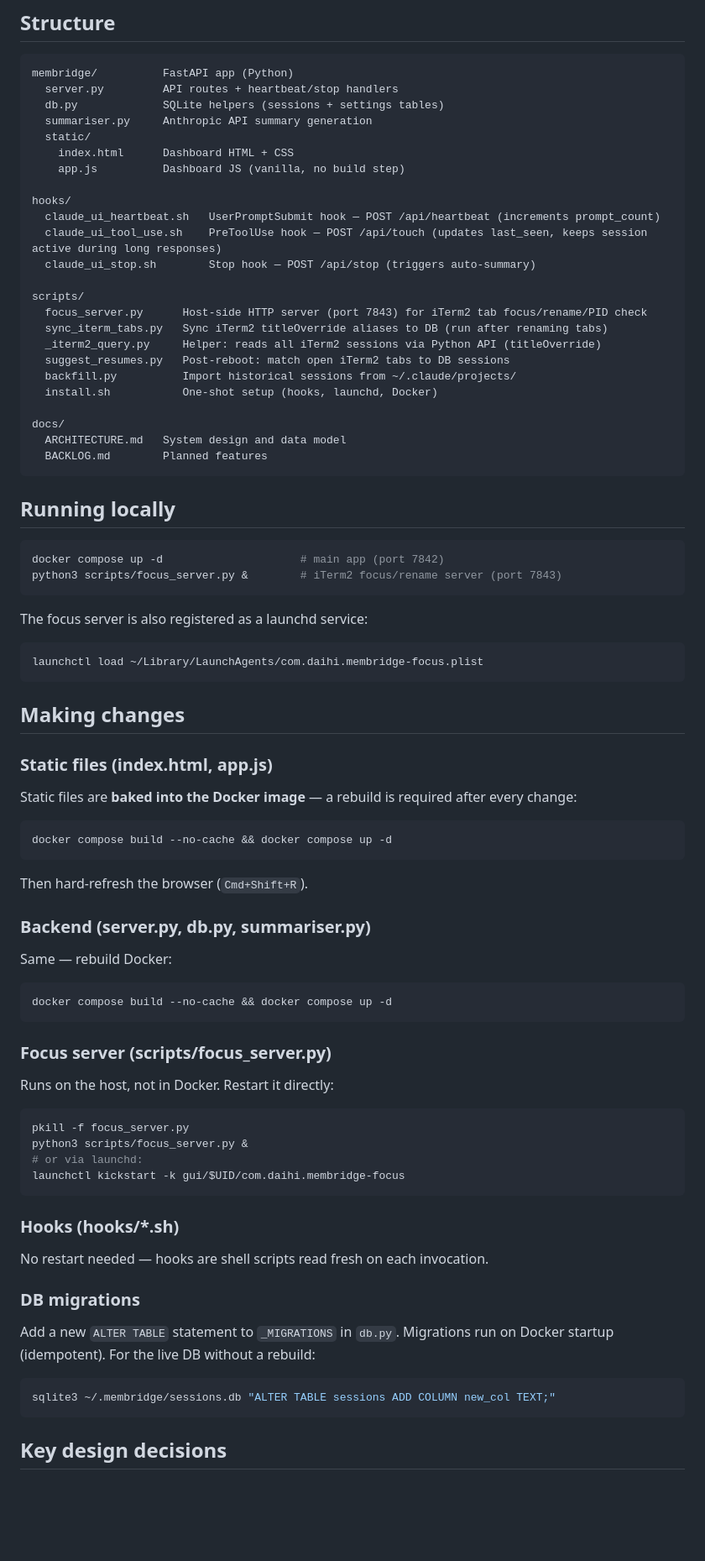
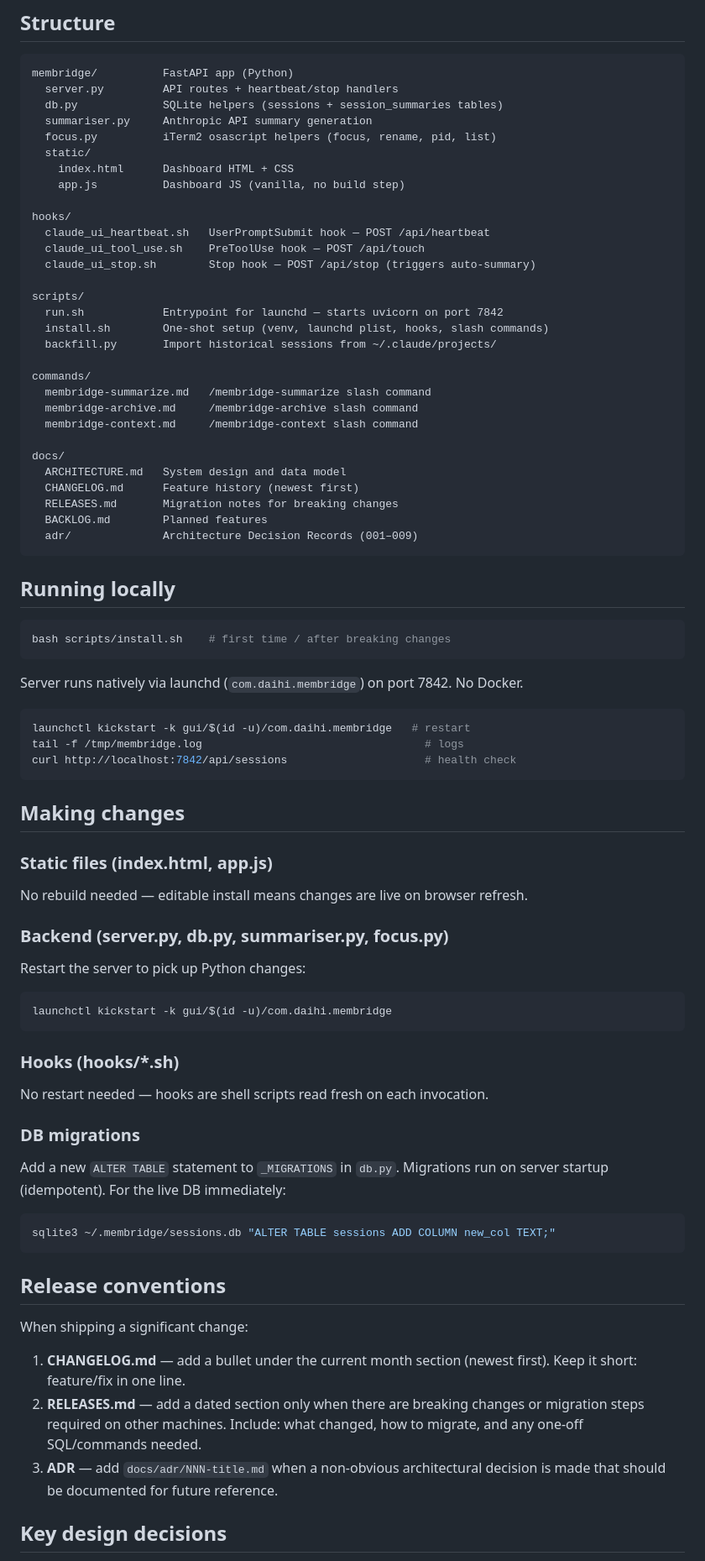
Before and after one commit to daithi-walker/membridge, a Markdown page: CLAUDE.md, the part around one of its changes. Shown at 84% size. Rendered like a GitHub page; blank space fills up the shorter version.

Commit message:
docs: rewrite CLAUDE.md for native host process + add release conventions
Co-Authored-By: Claude <noreply@anthropic.com>

````diff
--- a/CLAUDE.md
+++ b/CLAUDE.md
@@ -7,74 +7,77 @@ Local Claude Code session tracker. See README.md for full setup.
 ```
 membridge/          FastAPI app (Python)
   server.py         API routes + heartbeat/stop handlers
-  db.py             SQLite helpers (sessions + settings tables)
+  db.py             SQLite helpers (sessions + session_summaries tables)
   summariser.py     Anthropic API summary generation
+  focus.py          iTerm2 osascript helpers (focus, rename, pid, list)
   static/
     index.html      Dashboard HTML + CSS
     app.js          Dashboard JS (vanilla, no build step)
 
 hooks/
-  claude_ui_heartbeat.sh   UserPromptSubmit hook — POST /api/heartbeat (increments prompt_count)
-  claude_ui_tool_use.sh    PreToolUse hook — POST /api/touch (updates last_seen, keeps session active during long responses)
+  claude_ui_heartbeat.sh   UserPromptSubmit hook — POST /api/heartbeat
+  claude_ui_tool_use.sh    PreToolUse hook — POST /api/touch
   claude_ui_stop.sh        Stop hook — POST /api/stop (triggers auto-summary)
 
 scripts/
-  focus_server.py      Host-side HTTP server (port 7843) for iTerm2 tab focus/rename/PID check
-  sync_iterm_tabs.py   Sync iTerm2 titleOverride aliases to DB (run after renaming tabs)
-  _iterm2_query.py     Helper: reads all iTerm2 sessions via Python API (titleOverride)
-  suggest_resumes.py   Post-reboot: match open iTerm2 tabs to DB sessions
-  backfill.py          Import historical sessions from ~/.claude/projects/
-  install.sh           One-shot setup (hooks, launchd, Docker)
+  run.sh            Entrypoint for launchd — starts uvicorn on port 7842
+  install.sh        One-shot setup (venv, launchd plist, hooks, slash commands)
+  backfill.py       Import historical sessions from ~/.claude/projects/
+
+commands/
+  membridge-summarize.md   /membridge-summarize slash command
+  membridge-archive.md     /membridge-archive slash command
+  membridge-context.md     /membridge-context slash command
 
 docs/
   ARCHITECTURE.md   System design and data model
+  CHANGELOG.md      Feature history (newest first)
+  RELEASES.md       Migration notes for breaking changes
   BACKLOG.md        Planned features
+  adr/              Architecture Decision Records (001–009)
 ```
 
 ## Running locally
 
 ```bash
-docker compose up -d                     # main app (port 7842)
-python3 scripts/focus_server.py &        # iTerm2 focus/rename server (port 7843)
+bash scripts/install.sh    # first time / after breaking changes
 ```
 
-The focus server is also registered as a launchd service:
+Server runs natively via launchd (`com.daihi.membridge`) on port 7842. No Docker.
+
 ```bash
-launchctl load ~/Library/LaunchAgents/com.daihi.membridge-focus.plist
+launchctl kickstart -k gui/$(id -u)/com.daihi.membridge   # restart
+tail -f /tmp/membridge.log                                  # logs
+curl http://localhost:7842/api/sessions                     # health check
 ```
 
 ## Making changes
 
 ### Static files (index.html, app.js)
-Static files are **baked into the Docker image** — a rebuild is required after every change:
+No rebuild needed — editable install means changes are live on browser refresh.
+
+### Backend (server.py, db.py, summariser.py, focus.py)
+Restart the server to pick up Python changes:
 ```bash
-docker compose build --no-cache && docker compose up -d
-```
-Then hard-refresh the browser (`Cmd+Shift+R`).
-
-### Backend (server.py, db.py, summariser.py)
-Same — rebuild Docker:
-```bash
-docker compose build --no-cache && docker compose up -d
-```
-
-### Focus server (scripts/focus_server.py)
-Runs on the host, not in Docker. Restart it directly:
-```bash
-pkill -f focus_server.py
-python3 scripts/focus_server.py &
-# or via launchd:
-launchctl kickstart -k gui/$UID/com.daihi.membridge-focus
+launchctl kickstart -k gui/$(id -u)/com.daihi.membridge
 ```
 
 ### Hooks (hooks/*.sh)
 No restart needed — hooks are shell scripts read fresh on each invocation.
 
 ### DB migrations
-Add a new `ALTER TABLE` statement to `_MIGRATIONS` in `db.py`. Migrations run on Docker startup (idempotent). For the live DB without a rebuild:
+Add a new `ALTER TABLE` statement to `_MIGRATIONS` in `db.py`. Migrations run on server startup (idempotent). For the live DB immediately:
 ```bash
 sqlite3 ~/.membridge/sessions.db "ALTER TABLE sessions ADD COLUMN new_col TEXT;"
 ```
 
+## Release conventions
+
+When shipping a significant change:
+
+1. **CHANGELOG.md** — add a bullet under the current month section (newest first). Keep it short: feature/fix in one line.
+2. **RELEASES.md** — add a dated section only when there are breaking changes or migration steps required on other machines. Include: what changed, how to migrate, and any one-off SQL/commands needed.
+3. **ADR** — add `docs/adr/NNN-title.md` when a non-obvious architectural decision is made that should be documented for future reference.
+
 ## Key design decisions
 
````
Also changed, not shown: other parts of CLAUDE.md (+11 -62 lines).
